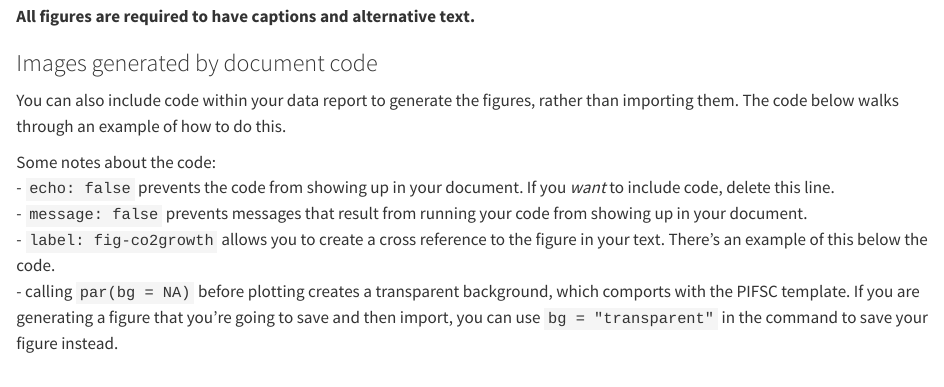
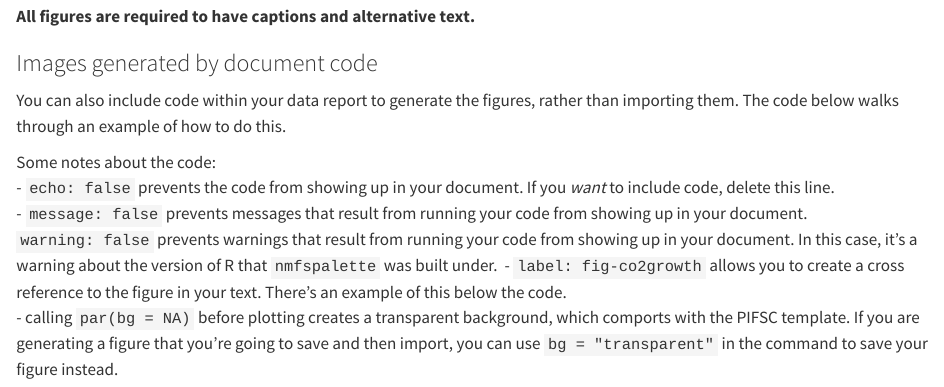
Before and after one commit to noaa-pifsc/PIFSC_DataReport_Template, a Quarto document (MainBodyText.qmd): the page in a window 1100 px wide, from 1510 px down. Rendered offline with R 4.5, knitr and Pandoc in place of Quarto, with nearby package versions; drawn as R Markdown's standard HTML page in place of the format the file asks for; some code elsewhere in the file could not run offline.

Commit message:
minor edit to explanatory text, sample code

```diff
--- a/MainBodyText.qmd
+++ b/MainBodyText.qmd
@@ -112,6 +112,9 @@ Some notes about the code:\
 you *want* to include code, delete this line.\
 - `message: false` prevents messages that result from running your code
 from showing up in your document.\
+`warning: false` prevents warnings that result from running your code
+from showing up in your document.  In this case, it's a warning about the
+version of R that `nmfspalette` was built under.\
 - `label: fig-co2growth` allows you to create a cross reference to the
 figure in your text. There's an example of this below the code.\
 - calling `par(bg = NA)` before plotting creates a transparent
```
Also changed, not shown: MainBodyText.qmd (1 more changed lines).
